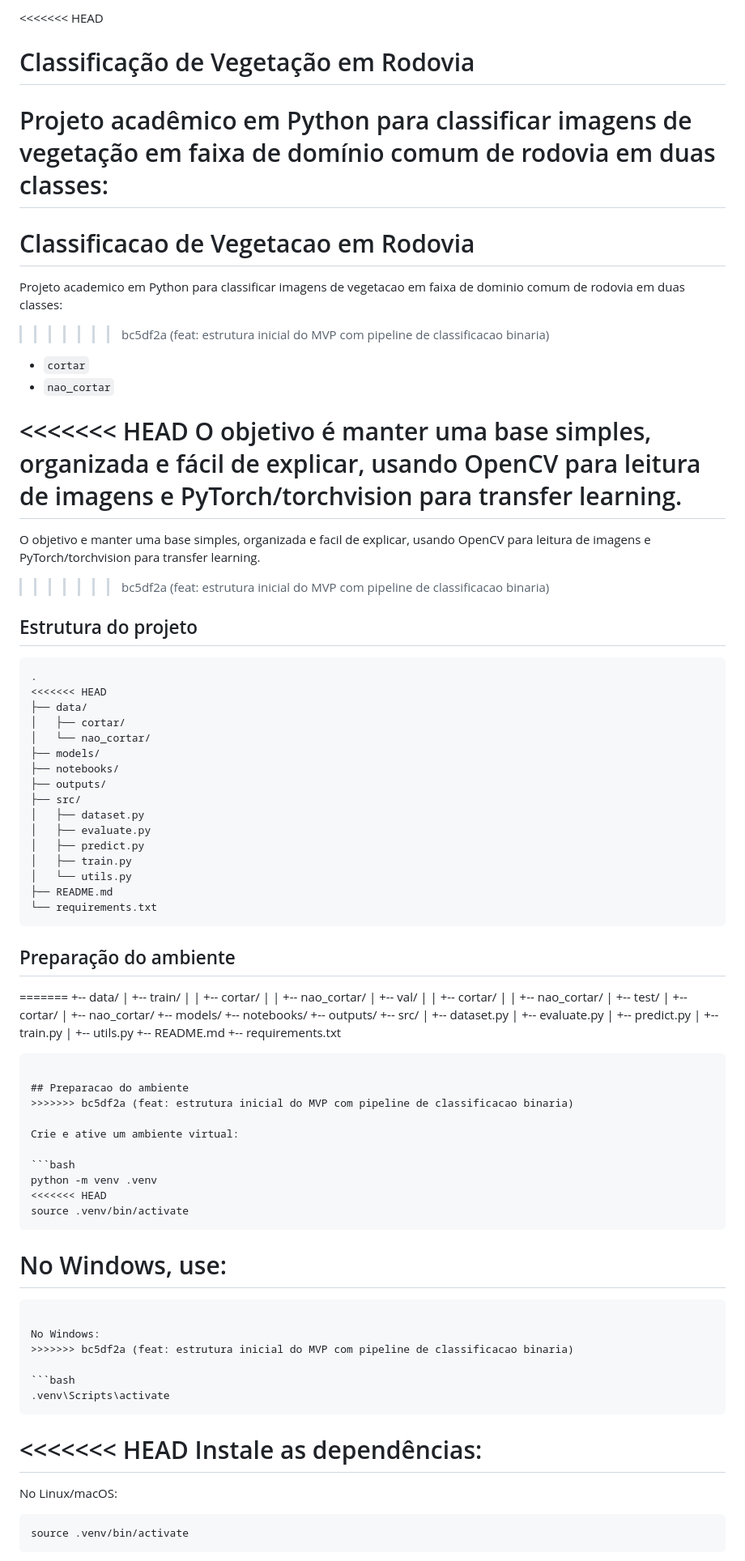
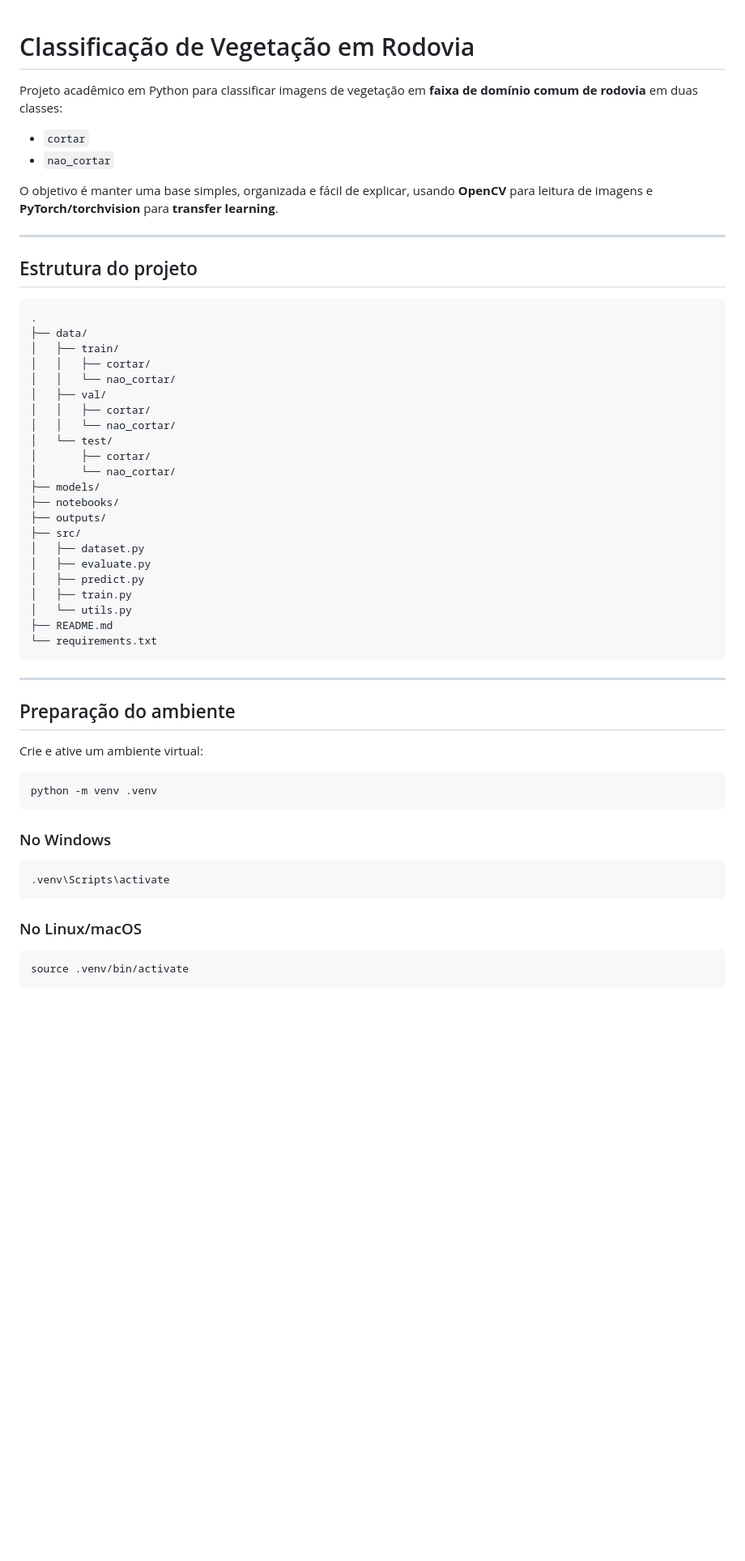
Before and after one commit to matheeusvx/CHALLENGE-CCR-2026, a Markdown page: README.md, the part around one of its changes. Shown at 81% size. Rendered like a GitHub page; blank space fills up the shorter version.

Commit message:
Enhance README content and structure
Refactor README to improve clarity and formatting

````diff
--- a/README.md
+++ b/README.md
@@ -1,30 +1,28 @@
-<<<<<<< HEAD
 # Classificação de Vegetação em Rodovia
 
-Projeto acadêmico em Python para classificar imagens de vegetação em faixa de domínio comum de rodovia em duas classes:
-=======
-# Classificacao de Vegetacao em Rodovia
-
-Projeto academico em Python para classificar imagens de vegetacao em faixa de dominio comum de rodovia em duas classes:
->>>>>>> bc5df2a (feat: estrutura inicial do MVP com pipeline de classificacao binaria)
+Projeto acadêmico em Python para classificar imagens de vegetação em **faixa de domínio comum de rodovia** em duas classes:
 
 - `cortar`
 - `nao_cortar`
 
-<<<<<<< HEAD
-O objetivo é manter uma base simples, organizada e fácil de explicar, usando OpenCV para leitura de imagens e PyTorch/torchvision para transfer learning.
-=======
-O objetivo e manter uma base simples, organizada e facil de explicar, usando OpenCV para leitura de imagens e PyTorch/torchvision para transfer learning.
->>>>>>> bc5df2a (feat: estrutura inicial do MVP com pipeline de classificacao binaria)
+O objetivo é manter uma base simples, organizada e fácil de explicar, usando **OpenCV** para leitura de imagens e **PyTorch/torchvision** para **transfer learning**.
+
+---
 
 ## Estrutura do projeto
 
 ```text
 .
-<<<<<<< HEAD
 ├── data/
-│   ├── cortar/
-│   └── nao_cortar/
+│   ├── train/
+│   │   ├── cortar/
+│   │   └── nao_cortar/
+│   ├── val/
+│   │   ├── cortar/
+│   │   └── nao_cortar/
+│   └── test/
+│       ├── cortar/
+│       └── nao_cortar/
 ├── models/
 ├── notebooks/
 ├── outputs/
@@ -38,58 +36,22 @@ O objetivo e manter uma base simples, organizada e facil de explicar, usando Ope
 └── requirements.txt
 ```
 
+---
+
 ## Preparação do ambiente
-=======
-+-- data/
-|   +-- train/
-|   |   +-- cortar/
-|   |   +-- nao_cortar/
-|   +-- val/
-|   |   +-- cortar/
-|   |   +-- nao_cortar/
-|   +-- test/
-|       +-- cortar/
-|       +-- nao_cortar/
-+-- models/
-+-- notebooks/
-+-- outputs/
-+-- src/
-|   +-- dataset.py
-|   +-- evaluate.py
-|   +-- predict.py
-|   +-- train.py
-|   +-- utils.py
-+-- README.md
-+-- requirements.txt
-```
-
-## Preparacao do ambiente
->>>>>>> bc5df2a (feat: estrutura inicial do MVP com pipeline de classificacao binaria)
 
 Crie e ative um ambiente virtual:
 
 ```bash
 python -m venv .venv
-<<<<<<< HEAD
-source .venv/bin/activate
 ```
 
-No Windows, use:
-=======
-```
-
-No Windows:
->>>>>>> bc5df2a (feat: estrutura inicial do MVP com pipeline de classificacao binaria)
-
+### No Windows
 ```bash
 .venv\Scripts\activate
 ```
 
-<<<<<<< HEAD
-Instale as dependências:
-=======
-No Linux/macOS:
-
+### No Linux/macOS
 ```bash
 source .venv/bin/activate
 ```
````
Also changed, not shown: other parts of README.md (+42 -73 lines).
